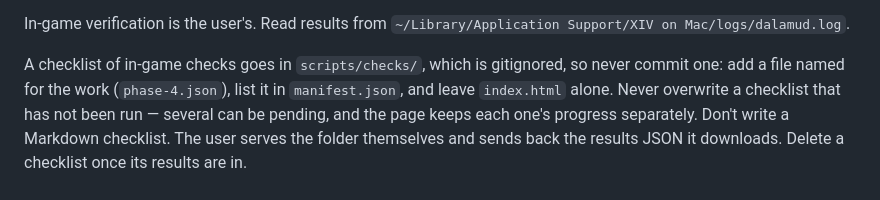
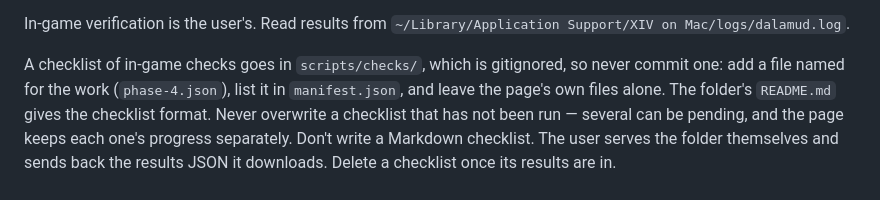
Before and after one commit to psenxiv/vista, a Markdown page: CLAUDE.md, the part around the change. Drawn GitHub-style.

Commit message:
docs(claude) point at the checklist folder's readme

```diff
--- a/CLAUDE.md
+++ b/CLAUDE.md
@@ -143,7 +143,8 @@ In-game verification is the user's. Read results from
 `~/Library/Application Support/XIV on Mac/logs/dalamud.log`.
 
 A checklist of in-game checks goes in `scripts/checks/`, which is gitignored, so never commit one: add a file named for the work
-(`phase-4.json`), list it in `manifest.json`, and leave `index.html` alone. Never overwrite a
+(`phase-4.json`), list it in `manifest.json`, and leave the page's own files alone. The folder's
+`README.md` gives the checklist format. Never overwrite a
 checklist that has not been run — several can be pending, and the page keeps each one's progress
 separately. Don't write a Markdown checklist. The user serves the folder themselves and sends
 back the results JSON it downloads. Delete a checklist once its results are in.
```
